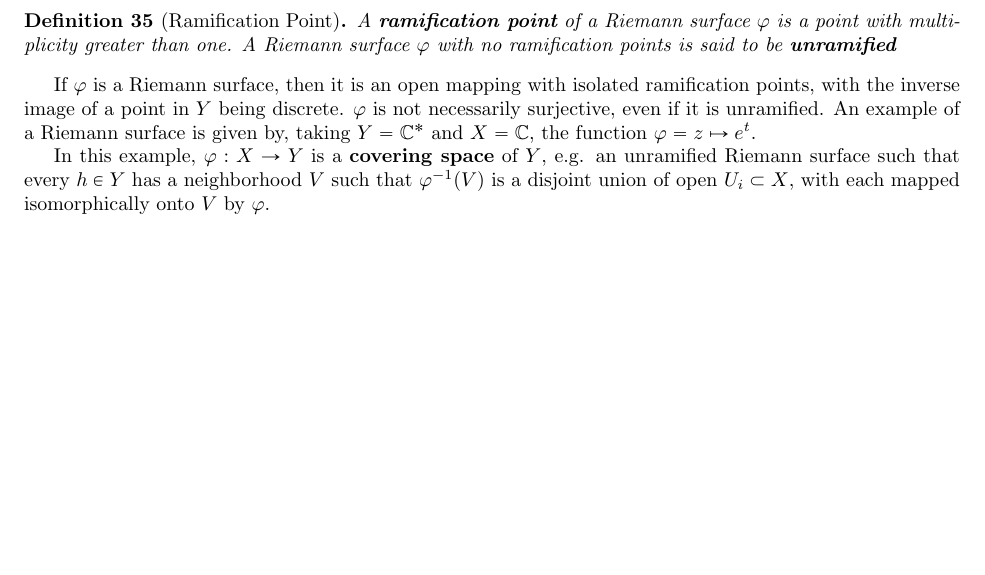
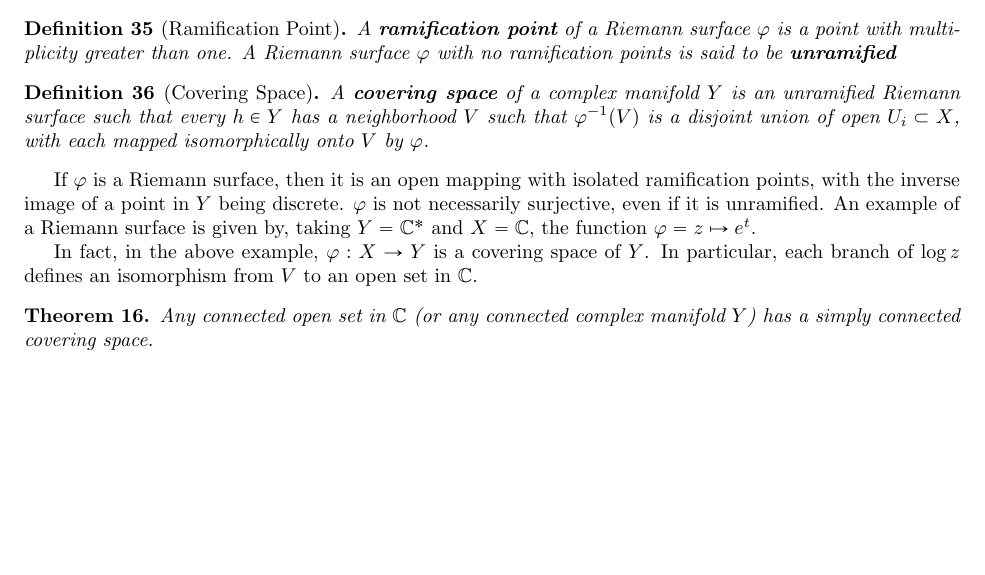
Before and after one commit to imbrem/mat454-notes, a LaTeX document (transcription/mat454.tex): part of page 26 of 26, cut so that both start at the same text, the shorter picture padded with empty space. Compiled offline with pdfLaTeX.

Commit message:
Covering spaces

```diff
--- a/transcription/mat454.tex
+++ b/transcription/mat454.tex
@@ -1006,9 +1006,17 @@ Let \(Y\) be a complex curve (e.g. \(\mbb{C}\) or \(S^2\)). A \textbf{Riemann su
 A \textbf{ramification point} of a Riemann surface \(\varphi\) is a point with multiplicity greater than one. A Riemann surface \(\varphi\) with no ramification points is said to be \textbf{unramified}
 \end{definition}
 
+\begin{definition}[Covering Space]
+A \textbf{covering space} of a complex manifold \(Y\) is an unramified Riemann surface such that every \(h \in Y\) has a neighborhood \(V\) such that \(\varphi^{-1}(V)\) is a disjoint union of open \(U_i \subset X\), with each mapped isomorphically onto \(V\) by \(\varphi\).
+\end{definition}
+
 If \(\varphi\) is a Riemann surface, then it is an open mapping with isolated ramification points, with the inverse image of a point in \(Y\) being discrete. \(\varphi\) is not necessarily surjective, even if it is unramified.
 An example of a Riemann surface is given by, taking \(Y = \mbb{C}^*\) and \(X = \mbb{C}\), the function \(\varphi = z \mapsto e^t\).
 
-In this example, \(\varphi: X \to Y\) is a \textbf{covering space} of \(Y\), e.g. an unramified Riemann surface such that every \(h \in Y\) has a neighborhood \(V\) such that \(\varphi^{-1}(V)\) is a disjoint union of open \(U_i \subset X\), with each mapped isomorphically onto \(V\) by \(\varphi\).
+In fact, in the above example, \(\varphi: X \to Y\) is a covering space of \(Y\). In particular, each branch of \(\log z\) defines an isomorphism from \(V\) to an open set in \(\mbb{C}\).
+
+\begin{theorem}
+Any connected open set in \(\mbb{C}\) (or any connected complex manifold \(Y\)) has a simply connected covering space.
+\end{theorem}
 
 \end{document}
```
Also changed, not shown: transcription/mat454.pdf.
